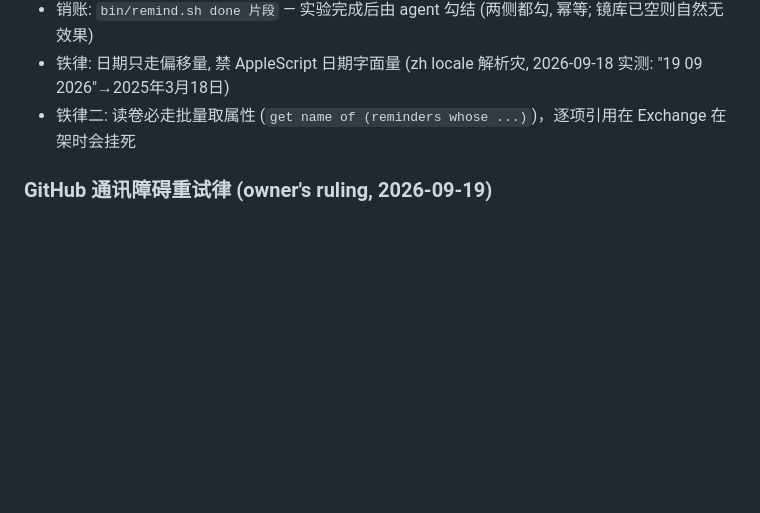
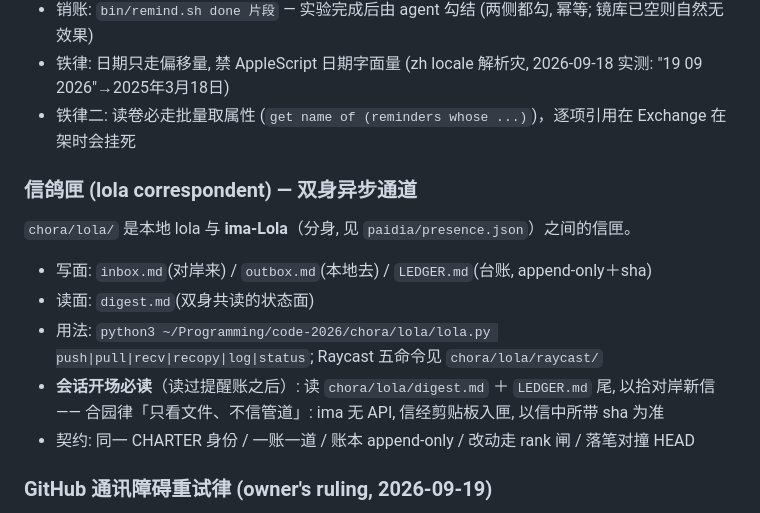
Before and after one commit to math4mad/LETHE, a Markdown page: AGENTS.md, the part around the change. Drawn GitHub-style; blank space fills up the shorter version.

Commit message:
AGENTS: 信鸽匣开场必读一条 (读过提醒账后读 chora/lola digest+LEDGER 拾对岸信)

```diff
--- a/AGENTS.md
+++ b/AGENTS.md
@@ -43,6 +43,16 @@ MS To Do 镜像默认停 —— 需镜像时显式 `MIRROR=1 bin/remind.sh add .
 - 铁律二: 读卷必走批量取属性 (`get name of (reminders whose ...)`)，逐项引用在 Exchange 在架时会挂死
 
 
+### 信鸽匣 (lola correspondent) — 双身异步通道
+`chora/lola/` 是本地 lola 与 **ima-Lola**（分身, 见 `paidia/presence.json`）之间的信匣。
+- 写面: `inbox.md`(对岸来) / `outbox.md`(本地去) / `LEDGER.md`(台账, append-only＋sha)
+- 读面: `digest.md`(双身共读的状态面)
+- 用法: `python3 ~/Programming/code-2026/chora/lola/lola.py push|pull|recv|recopy|log|status`; Raycast 五命令见 `chora/lola/raycast/`
+- **会话开场必读**（读过提醒账之后）: 读 `chora/lola/digest.md` ＋ `LEDGER.md` 尾, 以拾对岸新信
+  —— 合园律「只看文件、不信管道」: ima 无 API, 信经剪贴板入匣, 以信中所带 sha 为准
+- 契约: 同一 CHARTER 身份 / 一账一道 / 账本 append-only / 改动走 rank 闸 / 落笔对撞 HEAD
+
+
 ### GitHub 通讯障碍重试律 (owner's ruling, 2026-09-19)
 github 连接障碍时: **先快速重试 3 次**; 仍不通则**加大间隔 10 → 20 → 40 分钟**各试一次;
 六次皆败即收兵挂账 (留 pending-push 记录, 下次会话开场先补推)。禁止高频死磕 —
```
